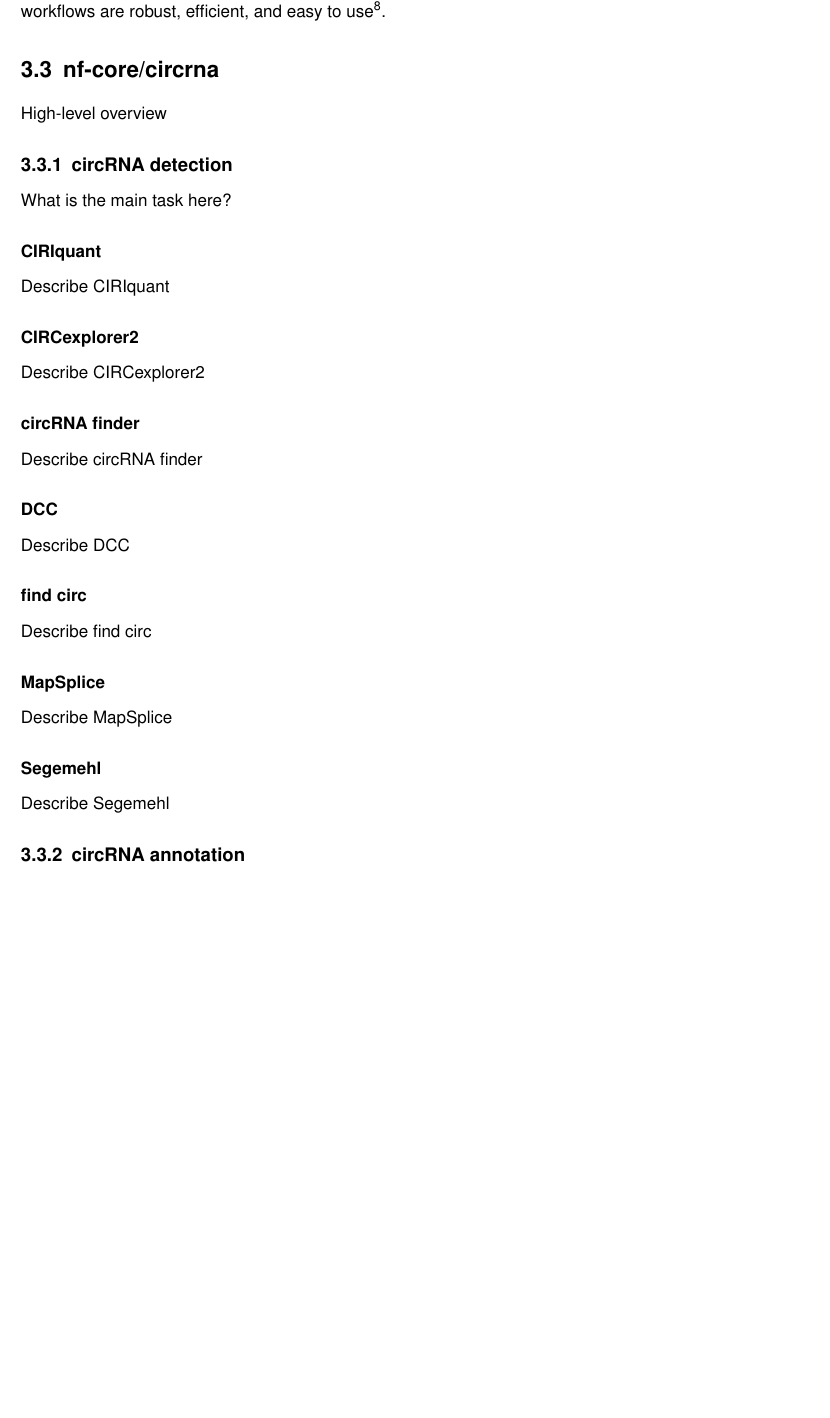
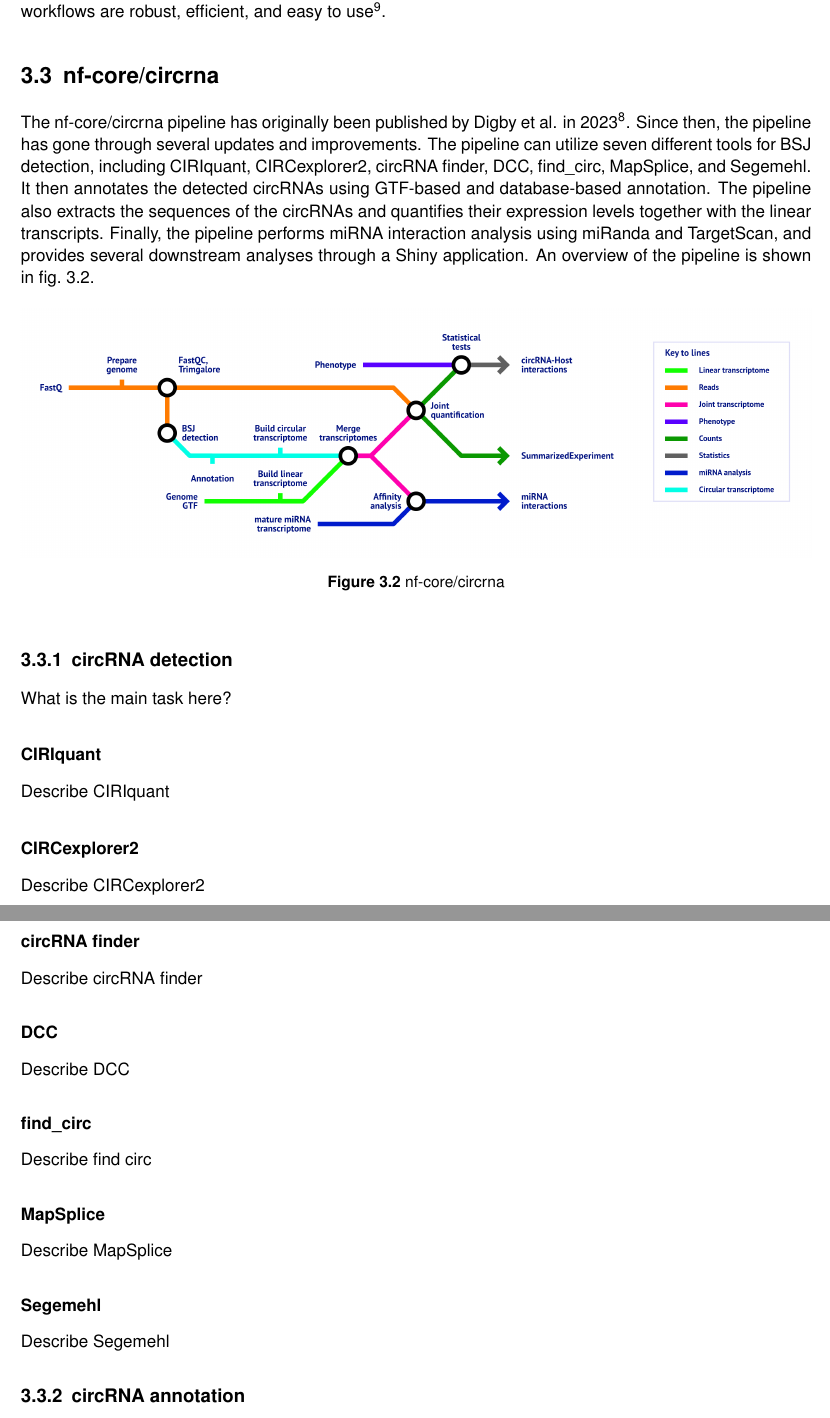
Before and after one commit to nictru/bsc-thesis, a LaTeX thesis (main.tex, which reads chapters/materials_and_methods/materials_and_methods.tex): part of page 16 of 25 before the commit and two parts of pages 16 and 17 of 25 after it, the two joined at a grey line, cut at the place of the change, the shorter picture padded with empty space. Compiled offline with pdfLaTeX.

Commit message:
Add introduction to nf-core/circrna

```diff
--- a/chapters/materials_and_methods/materials_and_methods.tex
+++ b/chapters/materials_and_methods/materials_and_methods.tex
@@ -45,7 +45,24 @@ that the resulting workflows are robust, efficient, and easy to use
 \supercite{ewels_nf-core_2020}.
 
 \section{nf-core/circrna}
-High-level overview
+The nf-core/circrna pipeline has originally been published by Digby et al. in
+2023 \supercite{digby_nf-corecircrna_2023}. Since then, the pipeline has gone
+through several updates and improvements. The pipeline can utilize seven
+different tools for BSJ detection, including CIRIquant, CIRCexplorer2, circRNA
+finder, DCC, find\_circ, MapSplice, and Segemehl. It then annotates the detected
+circRNAs using GTF-based and database-based annotation. The pipeline also
+extracts the sequences of the circRNAs and quantifies their expression levels
+together with the linear transcripts. Finally, the pipeline performs miRNA
+interaction analysis using miRanda and TargetScan, and provides several
+downstream analyses through a Shiny application. An overview of the pipeline is
+shown in \cref{fig:circrna_pipeline}.
+
+\begin{figure}[ht]
+    \centering
+    \includegraphics[width=\textwidth]{chapters/materials_and_methods/figures/nf-core_circrna.png}
+    \caption{nf-core/circrna} % TODO: Add detailed caption
+    \label{fig:circrna_pipeline}
+\end{figure}
 
 \subsection{circRNA detection}
 What is the main task here?
@@ -62,7 +79,7 @@ Describe circRNA finder
 \subsubsection{DCC}
 Describe DCC
 
-\subsubsection{find circ}
+\subsubsection{find\_circ}
 Describe find circ
 
 \subsubsection{MapSplice}
```
Also changed, not shown: chapters/materials_and_methods/figures/nf-core_circrna.png (added).
